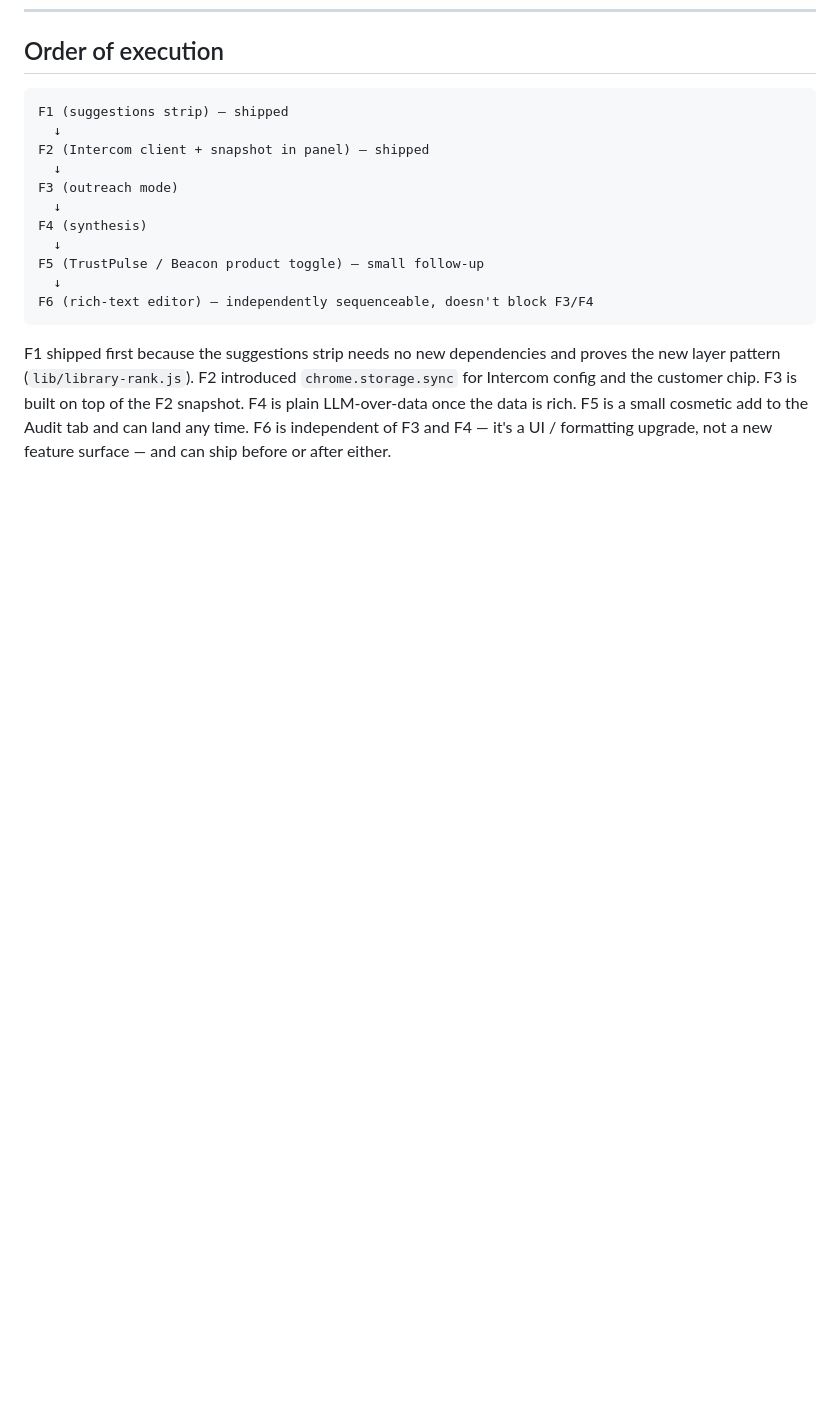
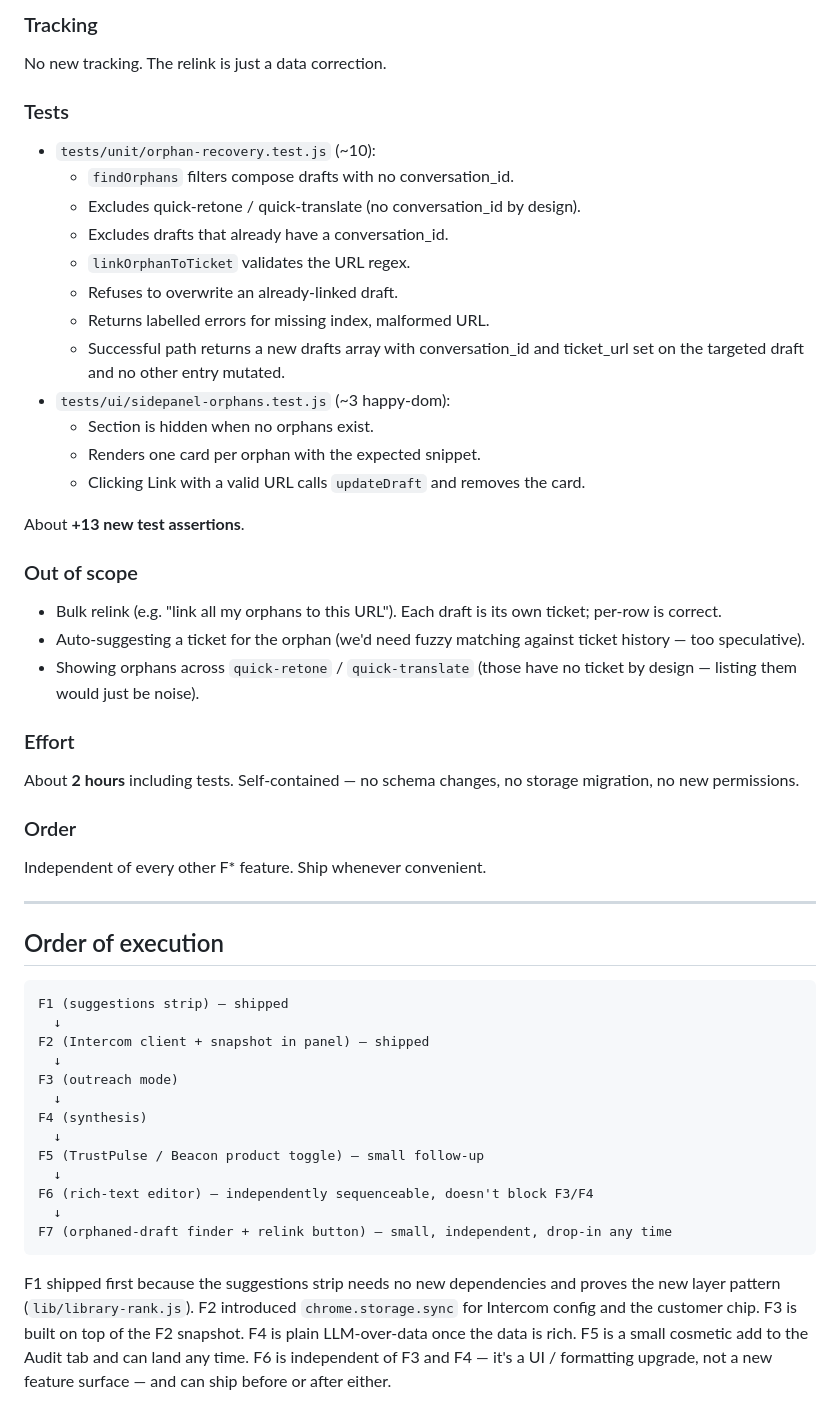
Before and after one commit to chukxoka4/om-support-assistant, a Markdown page: docs/03-FEATURES.md, the part around one of its changes. Drawn GitHub-style; blank space fills up the shorter version.

````diff
--- a/docs/03-FEATURES.md
+++ b/docs/03-FEATURES.md
@@ -488,3 +558,45 @@ About a day of focused work. 261 tests stay green; +25 new tests; total ~286.
+### Tracking
+
+No new tracking. The relink is just a data correction.
+
+### Tests
+
+- `tests/unit/orphan-recovery.test.js` (~10):
+  - `findOrphans` filters compose drafts with no conversation_id.
+  - Excludes quick-retone / quick-translate (no conversation_id by design).
+  - Excludes drafts that already have a conversation_id.
+  - `linkOrphanToTicket` validates the URL regex.
+  - Refuses to overwrite an already-linked draft.
+  - Returns labelled errors for missing index, malformed URL.
+  - Successful path returns a new drafts array with conversation_id and
+    ticket_url set on the targeted draft and no other entry mutated.
+- `tests/ui/sidepanel-orphans.test.js` (~3 happy-dom):
+  - Section is hidden when no orphans exist.
+  - Renders one card per orphan with the expected snippet.
+  - Clicking Link with a valid URL calls `updateDraft` and removes the card.
+
+About **+13 new test assertions**.
+
+### Out of scope
+
+- Bulk relink (e.g. "link all my orphans to this URL"). Each draft is its
+  own ticket; per-row is correct.
+- Auto-suggesting a ticket for the orphan (we'd need fuzzy matching against
+  ticket history — too speculative).
+- Showing orphans across `quick-retone` / `quick-translate` (those have no
+  ticket by design — listing them would just be noise).
+
+### Effort
+
+About **2 hours** including tests. Self-contained — no schema changes, no
+storage migration, no new permissions.
+
+### Order
+
+Independent of every other F* feature. Ship whenever convenient.
+
+---
+
 ## Order of execution
 
 ```
@@ -499,6 +611,8 @@ F4 (synthesis)
 F5 (TrustPulse / Beacon product toggle) — small follow-up
   ↓
 F6 (rich-text editor) — independently sequenceable, doesn't block F3/F4
+  ↓
+F7 (orphaned-draft finder + relink button) — small, independent, drop-in any time
 ```
 
 F1 shipped first because the suggestions strip needs no new dependencies and
````
Also changed, not shown: other parts of docs/03-FEATURES.md (+70 -0 lines).
